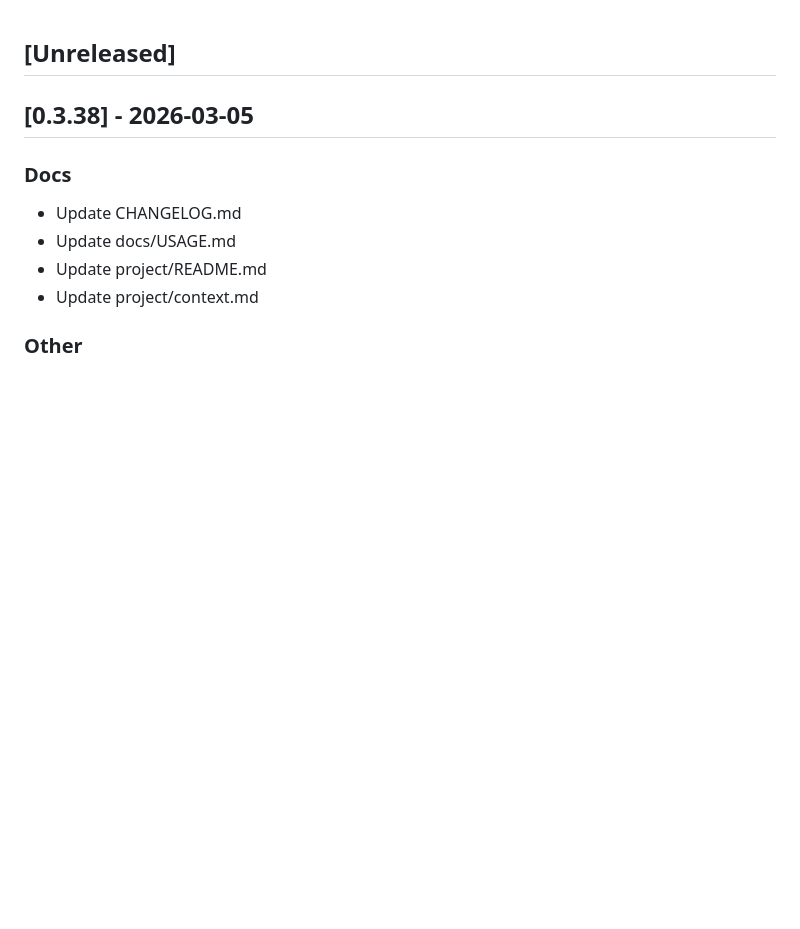
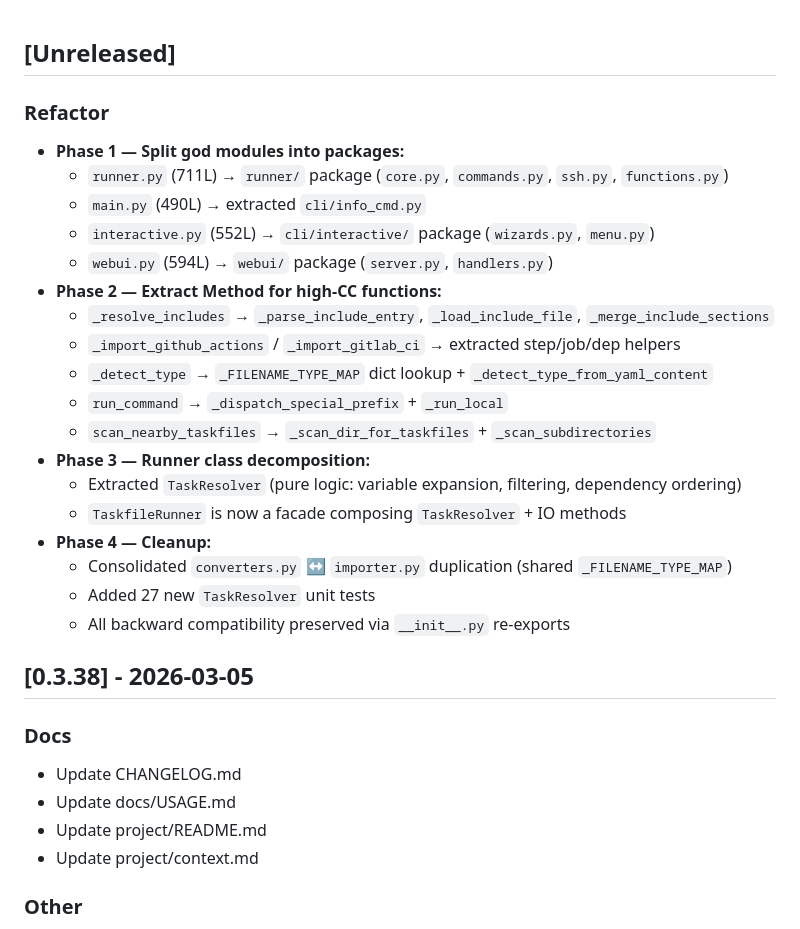
Before and after one commit to pyfunc/taskfile, a Markdown page: CHANGELOG.md, the part around the change. GitHub-like rendering; blank space fills up the shorter version.

Commit message:
docs: add refactoring changelog for Phases 1-4

```diff
--- a/CHANGELOG.md
+++ b/CHANGELOG.md
@@ -1,4 +1,24 @@
 ## [Unreleased]
+
+### Refactor
+- **Phase 1 — Split god modules into packages:**
+  - `runner.py` (711L) → `runner/` package (`core.py`, `commands.py`, `ssh.py`, `functions.py`)
+  - `main.py` (490L) → extracted `cli/info_cmd.py`
+  - `interactive.py` (552L) → `cli/interactive/` package (`wizards.py`, `menu.py`)
+  - `webui.py` (594L) → `webui/` package (`server.py`, `handlers.py`)
+- **Phase 2 — Extract Method for high-CC functions:**
+  - `_resolve_includes` → `_parse_include_entry`, `_load_include_file`, `_merge_include_sections`
+  - `_import_github_actions` / `_import_gitlab_ci` → extracted step/job/dep helpers
+  - `_detect_type` → `_FILENAME_TYPE_MAP` dict lookup + `_detect_type_from_yaml_content`
+  - `run_command` → `_dispatch_special_prefix` + `_run_local`
+  - `scan_nearby_taskfiles` → `_scan_dir_for_taskfiles` + `_scan_subdirectories`
+- **Phase 3 — Runner class decomposition:**
+  - Extracted `TaskResolver` (pure logic: variable expansion, filtering, dependency ordering)
+  - `TaskfileRunner` is now a facade composing `TaskResolver` + IO methods
+- **Phase 4 — Cleanup:**
+  - Consolidated `converters.py` ↔ `importer.py` duplication (shared `_FILENAME_TYPE_MAP`)
+  - Added 27 new `TaskResolver` unit tests
+  - All backward compatibility preserved via `__init__.py` re-exports
 
 ## [0.3.38] - 2026-03-05
 
```
